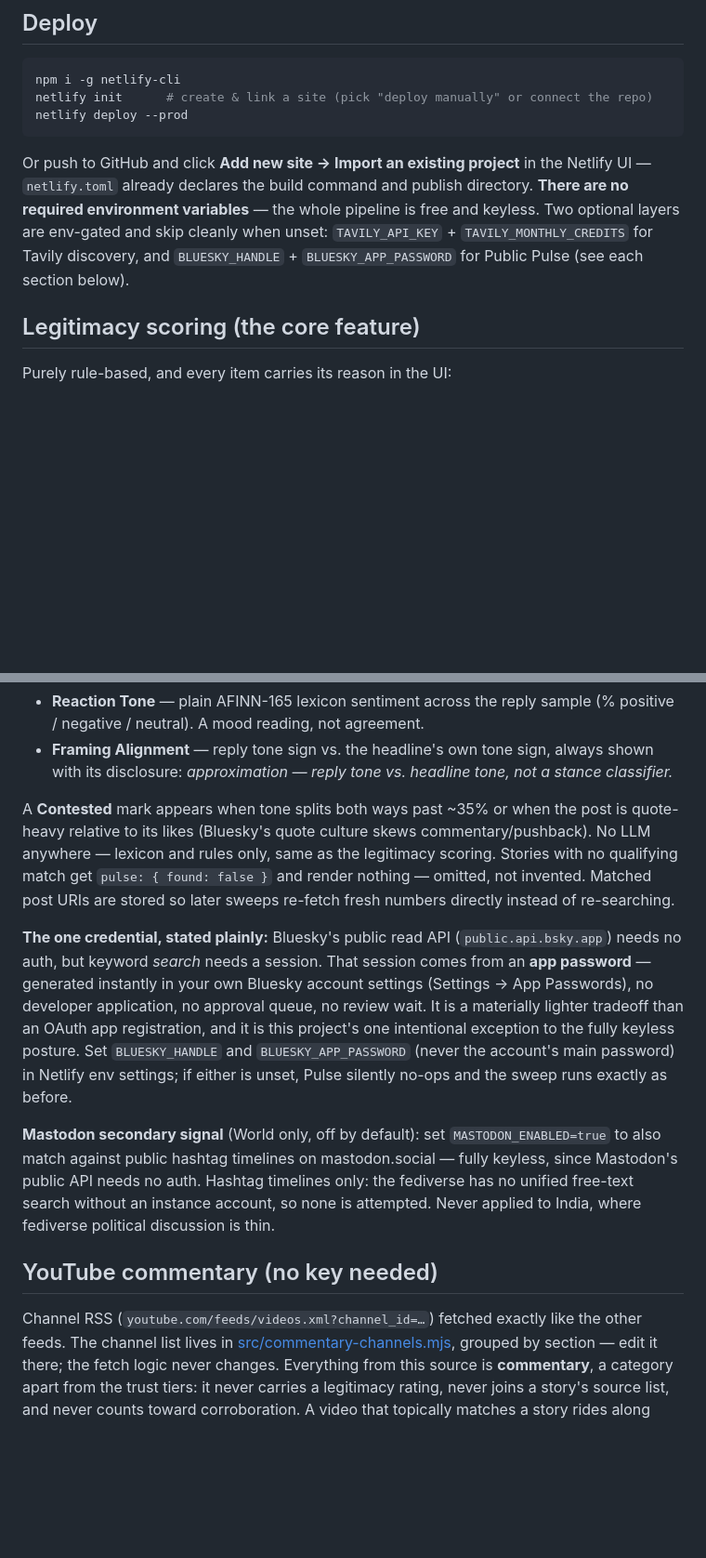
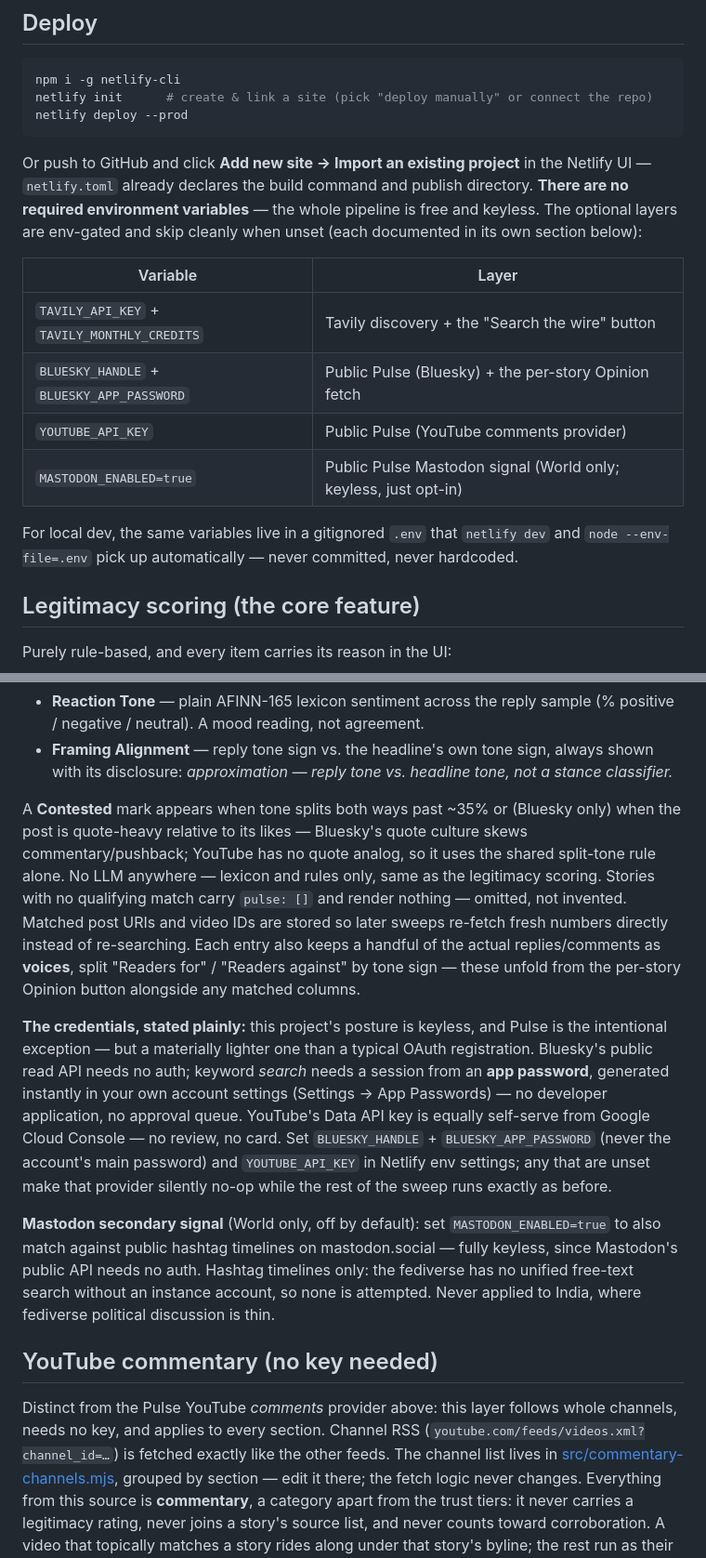
Before and after one commit to DevrajBijpuria/signal-desk, a Markdown page: README.md, 2 parts joined by grey strips. Shown at 93% size. GitHub-like rendering; blank space fills up the shorter version.

```diff
--- a/README.md
+++ b/README.md
@@ -73,10 +79,19 @@ netlify deploy --prod
 Or push to GitHub and click **Add new site → Import an existing project** in the
 Netlify UI — `netlify.toml` already declares the build command and publish
 directory. **There are no required environment variables** — the whole pipeline
-is free and keyless. Two optional layers are env-gated and skip cleanly when
-unset: `TAVILY_API_KEY` + `TAVILY_MONTHLY_CREDITS` for Tavily discovery, and
-`BLUESKY_HANDLE` + `BLUESKY_APP_PASSWORD` for Public Pulse (see each section
-below).
+is free and keyless. The optional layers are env-gated and skip cleanly when
+unset (each documented in its own section below):
+
+| Variable | Layer |
+|----------|-------|
+| `TAVILY_API_KEY` + `TAVILY_MONTHLY_CREDITS` | Tavily discovery + the "Search the wire" button |
+| `BLUESKY_HANDLE` + `BLUESKY_APP_PASSWORD` | Public Pulse (Bluesky) + the per-story Opinion fetch |
+| `YOUTUBE_API_KEY` | Public Pulse (YouTube comments provider) |
+| `MASTODON_ENABLED=true` | Public Pulse Mastodon signal (World only; keyless, just opt-in) |
+
+For local dev, the same variables live in a gitignored `.env` that
+`netlify dev` and `node --env-file=.env` pick up automatically — never
+committed, never hardcoded.
 
 ## Legitimacy scoring (the core feature)
 
@@ -218,23 +233,27 @@ collapsed into one figure:
   always shown with its disclosure: *approximation — reply tone vs. headline
   tone, not a stance classifier.*
 
-A **Contested** mark appears when tone splits both ways past ~35% or when the
-post is quote-heavy relative to its likes (Bluesky's quote culture skews
-commentary/pushback). No LLM anywhere — lexicon and rules only, same as the
-legitimacy scoring. Stories with no qualifying match get
-`pulse: { found: false }` and render nothing — omitted, not invented. Matched
-post URIs are stored so later sweeps re-fetch fresh numbers directly instead
-of re-searching.
+A **Contested** mark appears when tone splits both ways past ~35% or (Bluesky
+only) when the post is quote-heavy relative to its likes — Bluesky's quote
+culture skews commentary/pushback; YouTube has no quote analog, so it uses the
+shared split-tone rule alone. No LLM anywhere — lexicon and rules only, same
+as the legitimacy scoring. Stories with no qualifying match carry `pulse: []`
+and render nothing — omitted, not invented. Matched post URIs and video IDs
+are stored so later sweeps re-fetch fresh numbers directly instead of
+re-searching. Each entry also keeps a handful of the actual replies/comments
+as **voices**, split "Readers for" / "Readers against" by tone sign — these
+unfold from the per-story Opinion button alongside any matched columns.
 
-**The one credential, stated plainly:** Bluesky's public read API
-(`public.api.bsky.app`) needs no auth, but keyword *search* needs a session.
-That session comes from an **app password** — generated instantly in your own
-Bluesky account settings (Settings → App Passwords), no developer application,
-no approval queue, no review wait. It is a materially lighter tradeoff than an
-OAuth app registration, and it is this project's one intentional exception to
-the fully keyless posture. Set `BLUESKY_HANDLE` and `BLUESKY_APP_PASSWORD`
-(never the account's main password) in Netlify env settings; if either is
-unset, Pulse silently no-ops and the sweep runs exactly as before.
+**The credentials, stated plainly:** this project's posture is keyless, and
+Pulse is the intentional exception — but a materially lighter one than a
+typical OAuth registration. Bluesky's public read API needs no auth; keyword
+*search* needs a session from an **app password**, generated instantly in your
+own account settings (Settings → App Passwords) — no developer application, no
+approval queue. YouTube's Data API key is equally self-serve from Google Cloud
+Console — no review, no card. Set `BLUESKY_HANDLE` + `BLUESKY_APP_PASSWORD`
+(never the account's main password) and `YOUTUBE_API_KEY` in Netlify env
+settings; any that are unset make that provider silently no-op while the rest
+of the sweep runs exactly as before.
 
 **Mastodon secondary signal** (World only, off by default): set
 `MASTODON_ENABLED=true` to also match against public hashtag timelines on
@@ -245,7 +264,9 @@ fediverse political discussion is thin.
 
 ## YouTube commentary (no key needed)
 
-Channel RSS (`youtube.com/feeds/videos.xml?channel_id=…`) fetched exactly like
+Distinct from the Pulse YouTube *comments* provider above: this layer follows
+whole channels, needs no key, and applies to every section. Channel RSS
+(`youtube.com/feeds/videos.xml?channel_id=…`) is fetched exactly like
 the other feeds. The channel list lives in
 [src/commentary-channels.mjs](src/commentary-channels.mjs), grouped by section —
 edit it there; the fetch logic never changes. Everything from this source is
```
Also changed, not shown: other parts of README.md (+16 -7 lines), CLAUDE.md (+20 -5 lines).
